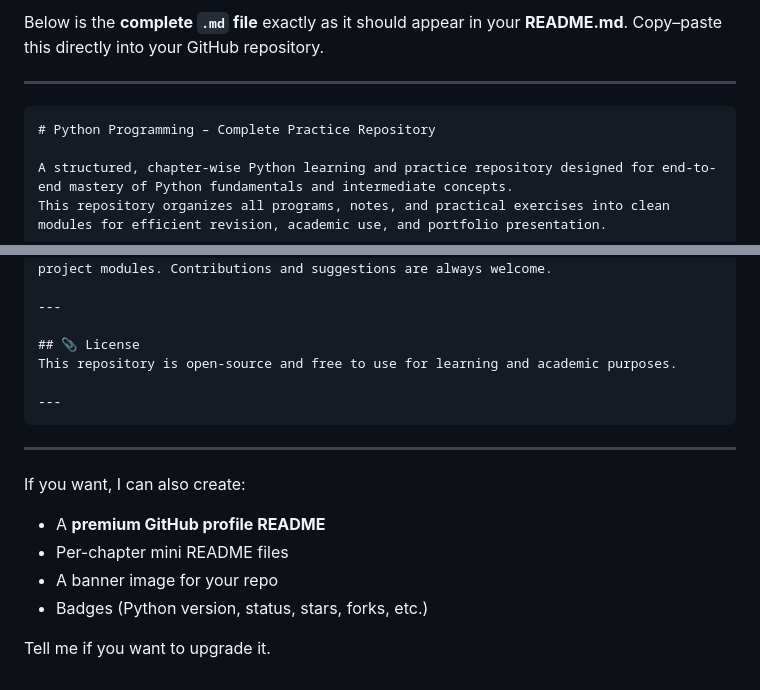
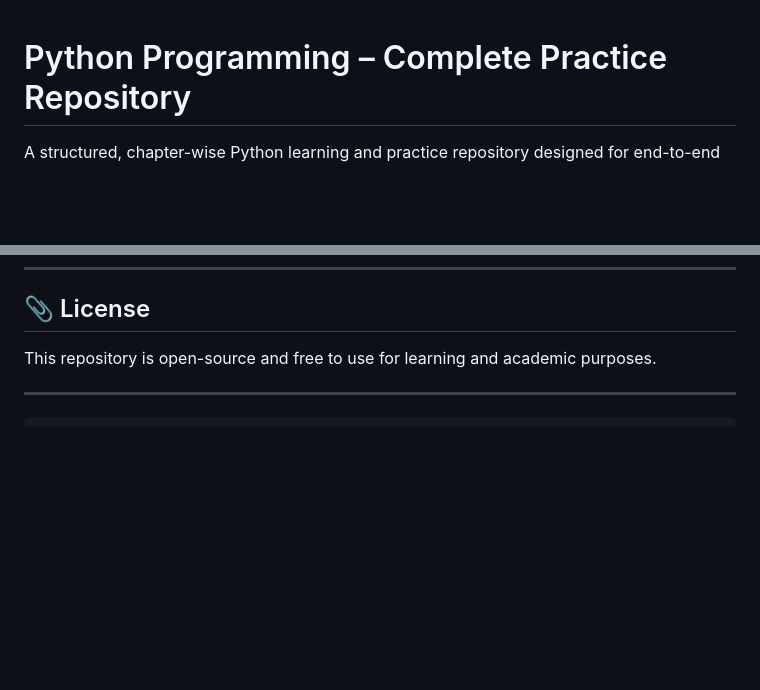
Before and after one commit to Shreya-patil04/PYTHON-PROGRAMMING, a Markdown page: README.md, 2 parts joined by grey strips. Rendered like a GitHub page; blank space fills up the shorter version.

Commit message:
Clean up README.md by removing extraneous text
Removed unnecessary content and formatting from README.

````diff
--- a/README.md
+++ b/README.md
@@ -1,9 +1,4 @@
-Below is the **complete `.md` file** exactly as it should appear in your **README.md**.
-Copy–paste this directly into your GitHub repository.
 
----
-
-```md
 # Python Programming – Complete Practice Repository
 
 A structured, chapter-wise Python learning and practice repository designed for end-to-end mastery of Python fundamentals and intermediate concepts.
@@ -162,14 +157,3 @@ This repository is open-source and free to use for learning and academic purpose
 
 ---
 ```
-
----
-
-If you want, I can also create:
-
-* A **premium GitHub profile README**
-* Per-chapter mini README files
-* A banner image for your repo
-* Badges (Python version, status, stars, forks, etc.)
-
-Tell me if you want to upgrade it.
````
